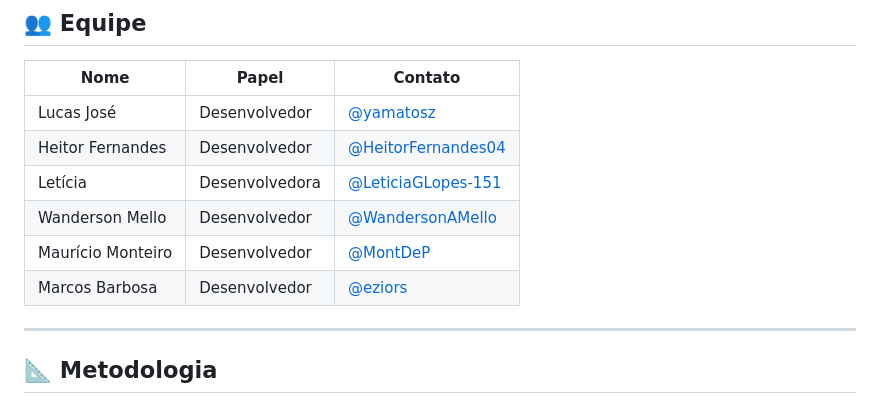
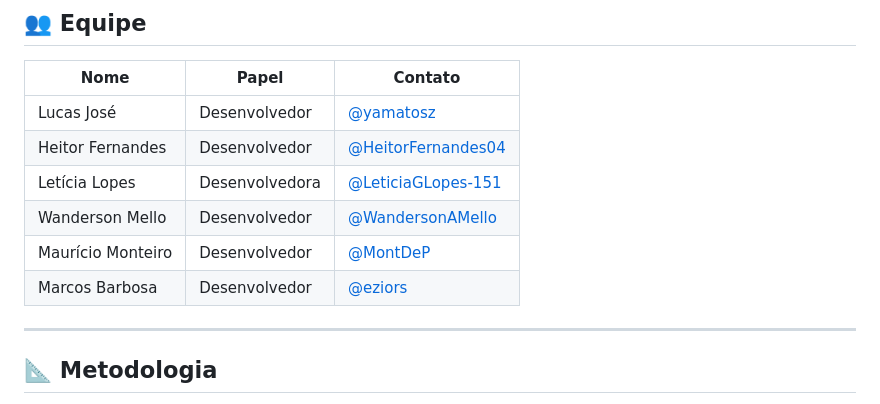
Before and after one commit to HeitorFernandes04/projeto_2026_01, a Markdown page: README.md, the part around the change. Drawn GitHub-style.

```diff
--- a/README.md
+++ b/README.md
@@ -168,10 +168,10 @@ lava-me/
 |---|---|---|
 | Lucas José | Desenvolvedor | [@yamatosz](https://github.com/yamatosz) |
 | Heitor Fernandes | Desenvolvedor | [@HeitorFernandes04](https://github.com/HeitorFernandes04) |
-| Letícia | Desenvolvedora | [@LeticiaGLopes-151](https://github.com/LeticiaGLopes-151) |
+| Letícia Lopes | Desenvolvedora | [@LeticiaGLopes-151](https://github.com/LeticiaGLopes-151) |
 | Wanderson Mello | Desenvolvedor | [@WandersonAMello](https://github.com/WandersonAMello)|
 | Maurício Monteiro | Desenvolvedor | [@MontDeP](https://github.com/MontDeP) |
-| Marcos Barbosa | Desenvolvedor | [@eziors](https://github.com/eziors)
+| Marcos Barbosa | Desenvolvedor | [@eziors](https://github.com/eziors) |
 
 <!-- > 📌 Papéis a serem definidos na reunião de kick-off da equipe. -->
 
```
Also changed, not shown: Planejamento e Entregas.md (+74 -58 lines).
